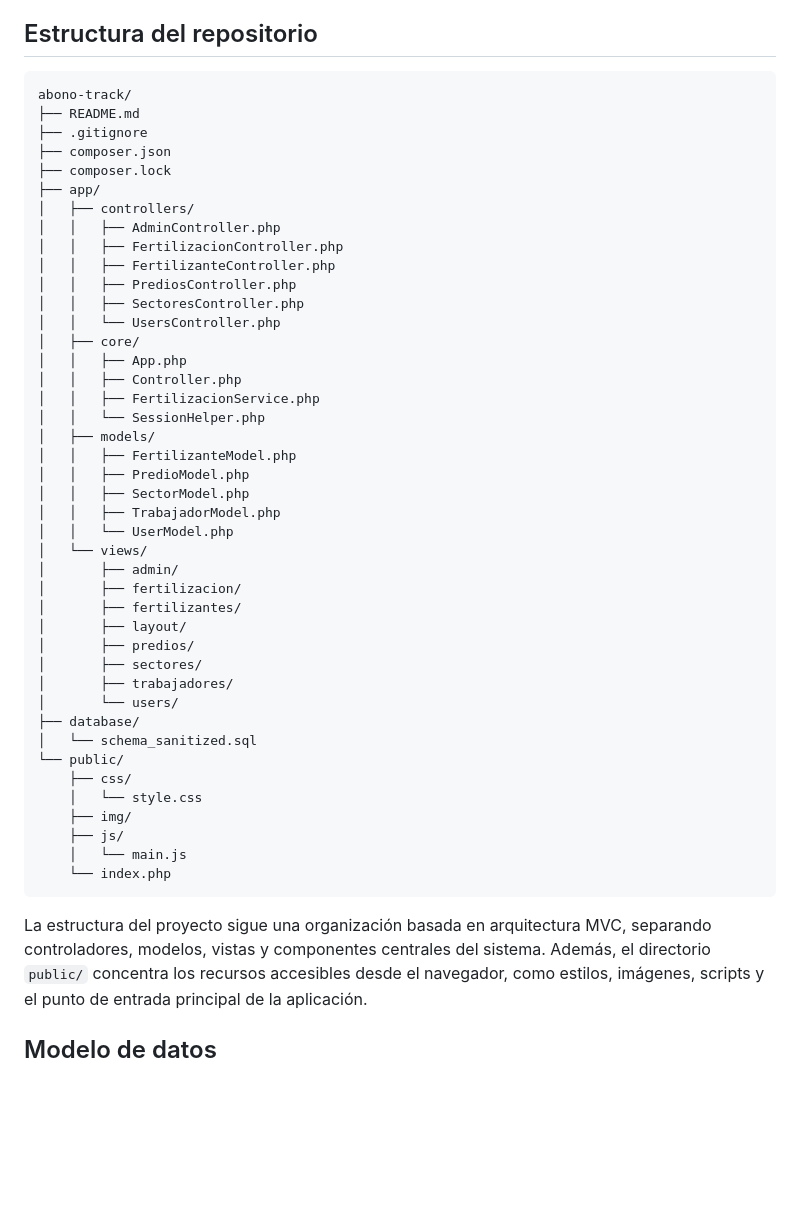
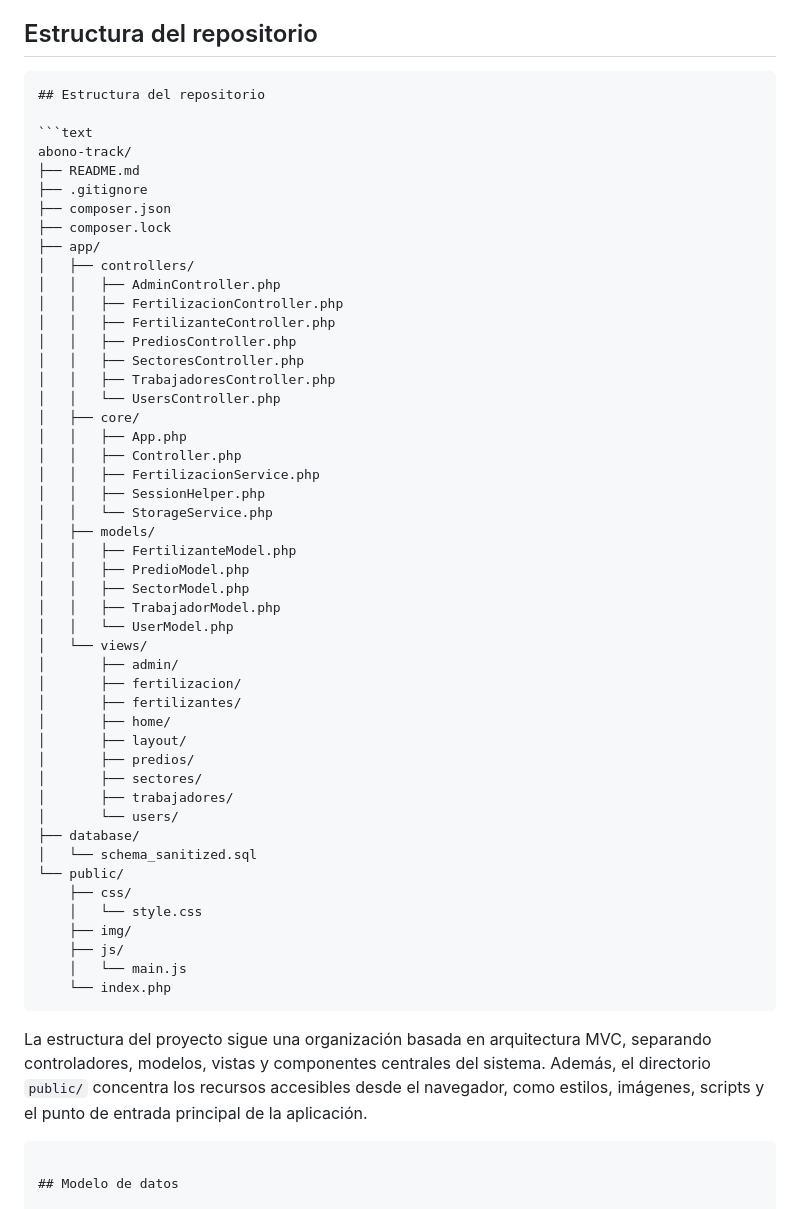
Before and after one commit to natyconh/abono-track, a Markdown page: README.md, the part around the change. Drawn GitHub-style; blank space fills up the shorter version.

````diff
--- a/README.md
+++ b/README.md
@@ -63,6 +63,9 @@ El sistema permite consultar registros históricos y generar reportes nutriciona
 ## Estructura del repositorio
 
 ```text
+## Estructura del repositorio
+
+```text
 abono-track/
 ├── README.md
 ├── .gitignore
@@ -75,12 +78,14 @@ abono-track/
 │   │   ├── FertilizanteController.php
 │   │   ├── PrediosController.php
 │   │   ├── SectoresController.php
+│   │   ├── TrabajadoresController.php
 │   │   └── UsersController.php
 │   ├── core/
 │   │   ├── App.php
 │   │   ├── Controller.php
 │   │   ├── FertilizacionService.php
-│   │   └── SessionHelper.php
+│   │   ├── SessionHelper.php
+│   │   └── StorageService.php
 │   ├── models/
 │   │   ├── FertilizanteModel.php
 │   │   ├── PredioModel.php
@@ -91,6 +96,7 @@ abono-track/
 │       ├── admin/
 │       ├── fertilizacion/
 │       ├── fertilizantes/
+│       ├── home/
 │       ├── layout/
 │       ├── predios/
 │       ├── sectores/
@@ -106,8 +112,9 @@ abono-track/
     │   └── main.js
     └── index.php
 ```
+
 La estructura del proyecto sigue una organización basada en arquitectura MVC, separando controladores, modelos, vistas y componentes centrales del sistema. Además, el directorio `public/` concentra los recursos accesibles desde el navegador, como estilos, imágenes, scripts y el punto de entrada principal de la aplicación.
-
+```
 
 ## Modelo de datos
 
````
